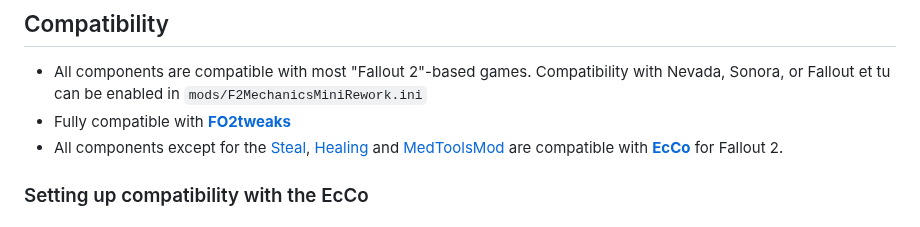
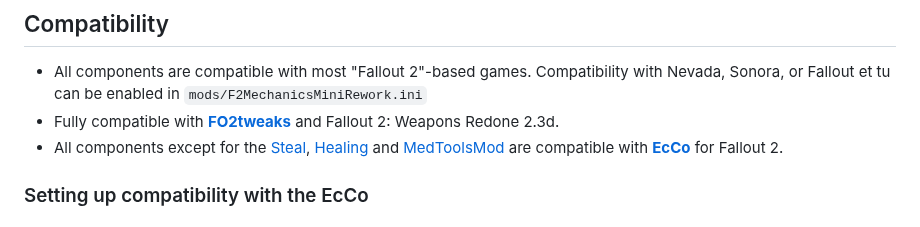
Before and after one commit to dekrus/Fallout2MechanicsMiniRework, a Markdown page: README.md, the part around the change. Drawn GitHub-style.

```diff
--- a/README.md
+++ b/README.md
@@ -360,7 +360,7 @@ When base intelligence increases (through perks and implants but not drugs), the
 
 ## Compatibility
 - All components are compatible with most "Fallout 2"-based games. Compatibility with Nevada, Sonora, or Fallout et tu can be enabled in `mods/F2MechanicsMiniRework.ini`
-- Fully compatible with [__FO2tweaks__](https://github.com/BGforgeNet/FO2tweaks)
+- Fully compatible with [__FO2tweaks__](https://github.com/BGforgeNet/FO2tweaks) and Fallout 2: Weapons Redone 2.3d.
 - All components except for the [Steal](#steal), [Healing](#healing) and [MedToolsMod](#medical-tools) are compatible with [__EcCo__](https://github.com/phobos2077/fo2_ecco/tree/master) for Fallout 2.
 
 ### Setting up compatibility with the EcCo
```
